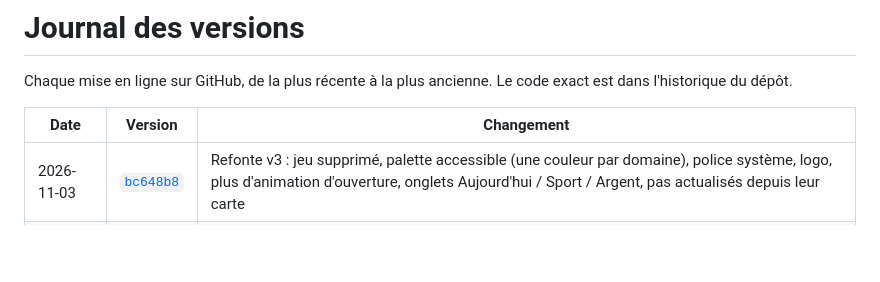
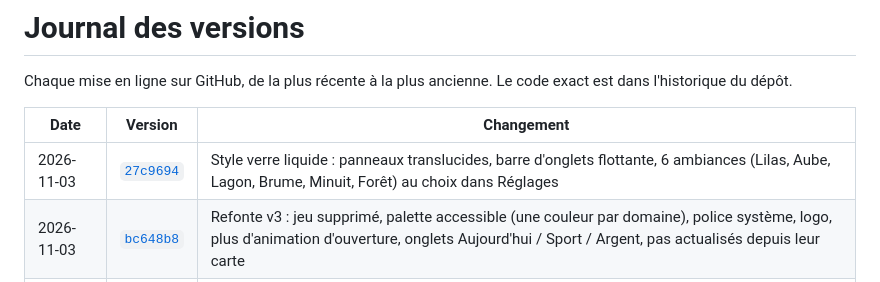
Before and after one commit to paullerouxlarre-debug/rythme, a Markdown page: cerveau/journal.md, the part around the change. Rendered like a GitHub page; blank space fills up the shorter version.

Commit message:
Cerveau : journal du verre liquide
Co-Authored-By: Claude Opus 5.5 <noreply@anthropic.com>
Claude-Session: https://claude.ai/code/session_01MXcG1jw7GmQ8yYpGjfYqGh

```diff
--- a/cerveau/journal.md
+++ b/cerveau/journal.md
@@ -10,6 +10,7 @@ Chaque mise en ligne sur GitHub, de la plus récente à la plus ancienne. Le cod
 
 | Date | Version | Changement |
 |---|---|---|
+| 2026-11-03 | [`27c9694`](https://github.com/paullerouxlarre-debug/rythme/commit/27c9694) | Style verre liquide : panneaux translucides, barre d'onglets flottante, 6 ambiances (Lilas, Aube, Lagon, Brume, Minuit, Forêt) au choix dans Réglages |
 | 2026-11-03 | [`bc648b8`](https://github.com/paullerouxlarre-debug/rythme/commit/bc648b8) | Refonte v3 : jeu supprimé, palette accessible (une couleur par domaine), police système, logo, plus d'animation d'ouverture, onglets Aujourd'hui / Sport / Argent, pas actualisés depuis leur carte |
 | 2026-11-03 | [`18f9b3c`](https://github.com/paullerouxlarre-debug/rythme/commit/18f9b3c) | Boulot : bouton Journée complète (7 h 48), départ conseillé, stats détaillées (solde, mois, pauses, jours de la semaine) |
 | 2026-10-30 | [`8261662`](https://github.com/paullerouxlarre-debug/rythme/commit/8261662) | Pointage : visible seulement pendant les créneaux des jours travaillés |
```
